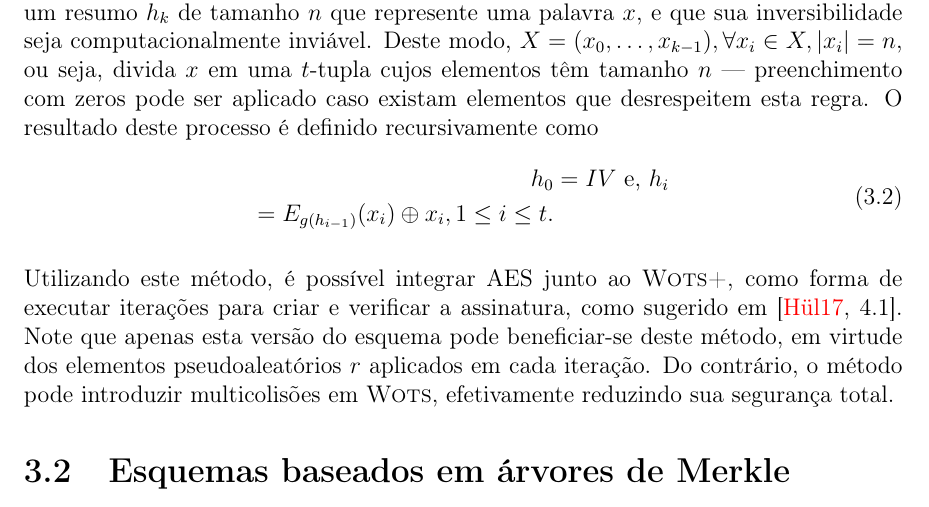
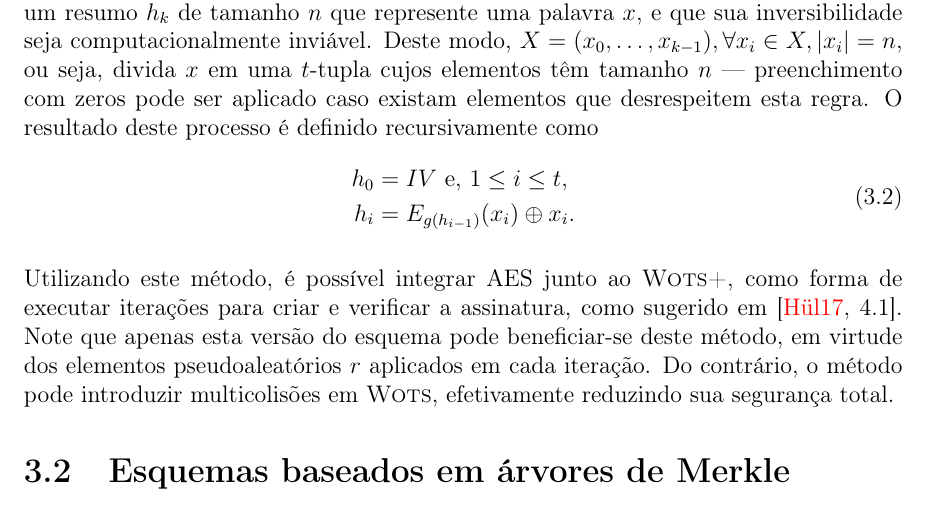
Before and after one commit to zambonin/bsc, a LaTeX document (bsc.tex): part of page 16 of 21, cut so that both start at the same text. Compiled offline with pdfLaTeX.

Commit message:
sharelatex: update bsc.tex from r6855 to r6861

```diff
--- a/bsc.tex
+++ b/bsc.tex
@@ -771,8 +771,8 @@ Note que é possível utilizar uma função conhecida, como o AES, para as itera
 
 Assuma uma cifra de blocos genérica $E_{k}$ parametrizada pela chave $k$, cujo bloco tem um tamanho de $n$ bits. Tome um vetor de inicialização $IV$ de tamanho $n$, e uma função $g$ que adapte sua entrada para chaves do tamanho necessário por $E_{k}$. Deseja-se obter um resumo $h_k$ de tamanho $n$ que represente uma palavra $x$, e que sua inversibilidade seja computacionalmente inviável. Deste modo, $X = (x_0, \dots, x_{k - 1}), \forall x_i \in X, \vert x_i \vert = n$, ou seja, divida $x$ em uma $t$-tupla cujos elementos têm tamanho $n$ --- preenchimento com zeros pode ser aplicado caso existam elementos que desrespeitem esta regra. O resultado deste processo é definido recursivamente como \begin{equation}
 \begin{split}
-    h_0 &= IV \text { e, }
-    h_i &= E_{g(h_{i-1})}(x_i) \oplus x_i, 1 \leq i \leq t.
+h_0 &= IV \text{ e, } 1 \leq i \leq t, \\
+h_i &= E_{g(h_{i-1})}(x_i) \oplus x_i.
 \end{split}
 \end{equation}
 
```
